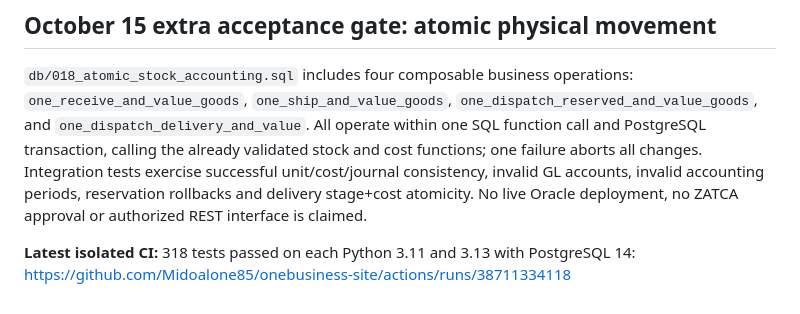
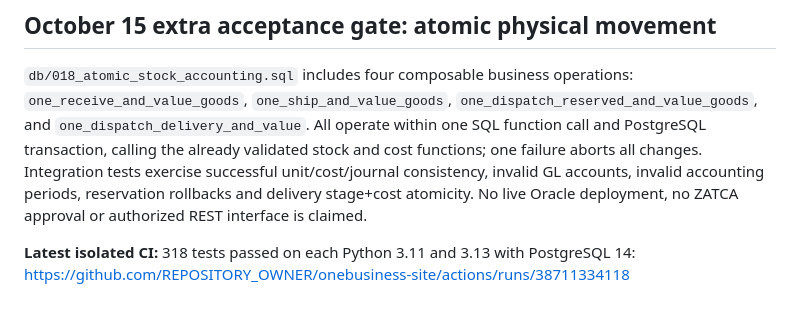
Before and after one commit to Midoalone85/onebusiness-site, a Markdown page: one-erp-next/ops/VALUATION_GRNI_THREE_WAY_AND_PULSE.md, the part around the change. Drawn GitHub-style.

Commit message:
docs(brand): remove personal GitHub owner from ERP operations reference

```diff
--- a/one-erp-next/ops/VALUATION_GRNI_THREE_WAY_AND_PULSE.md
+++ b/one-erp-next/ops/VALUATION_GRNI_THREE_WAY_AND_PULSE.md
@@ -152,4 +152,4 @@ reservation rollbacks and delivery stage+cost atomicity. No live Oracle
 deployment, no ZATCA approval or authorized REST interface is claimed.
 
 **Latest isolated CI:** 318 tests passed on each Python 3.11 and 3.13 with
-PostgreSQL 14: https://github.com/Midoalone85/onebusiness-site/actions/runs/38711334118
+PostgreSQL 14: https://github.com/REPOSITORY_OWNER/onebusiness-site/actions/runs/38711334118
```
